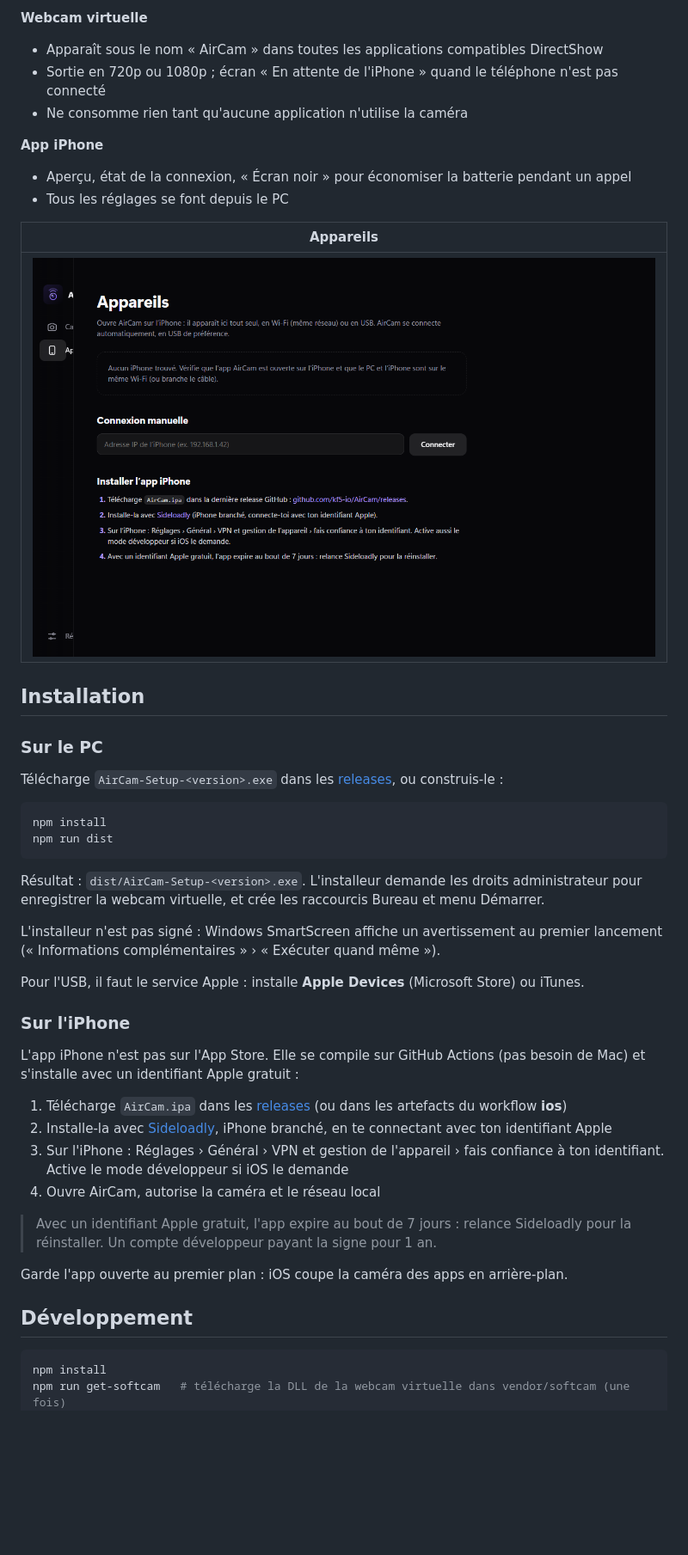
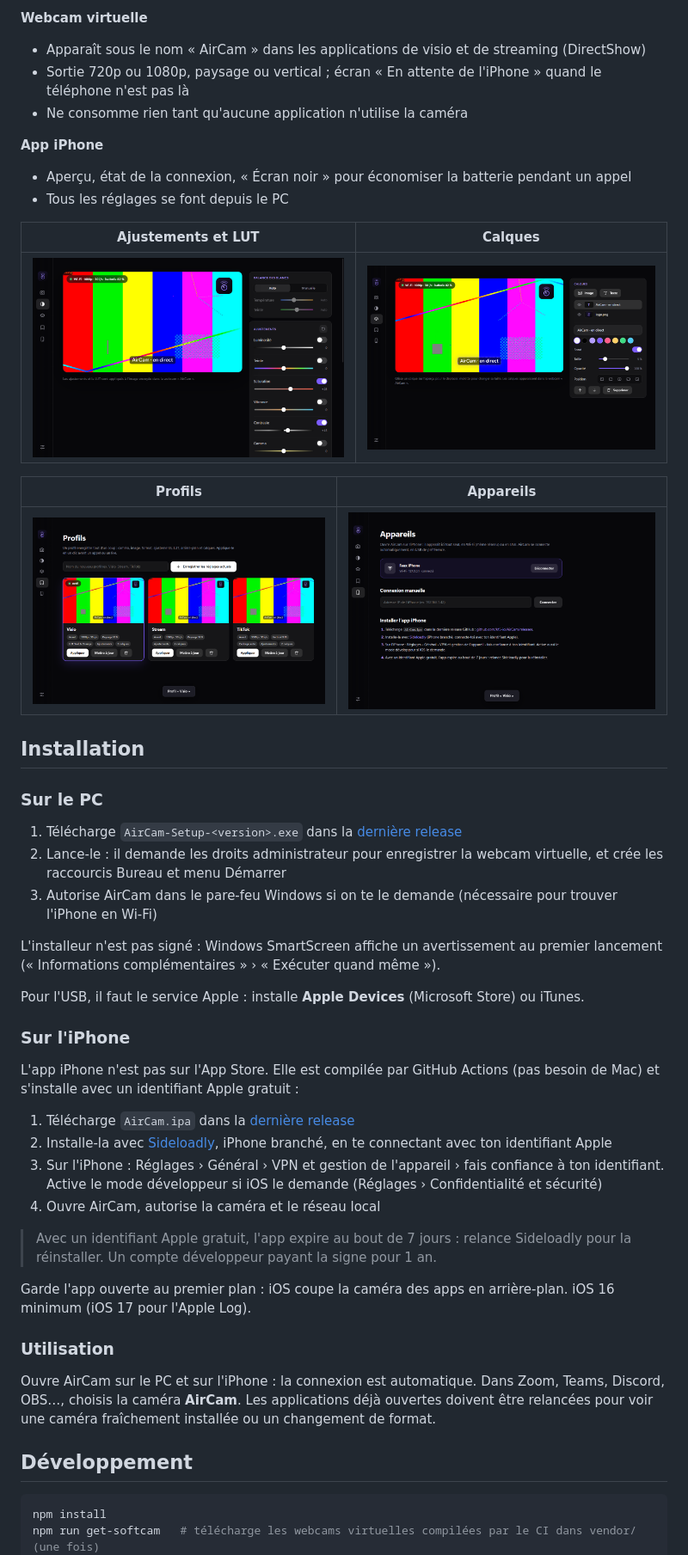
Before and after one commit to kf5-io/AirCam, a Markdown page: README.md, the part around one of its changes. Shown at 86% size. GitHub-like rendering; pictures changed too: docs/ajustements.png (added), docs/appareils.png, docs/calques.png (added); blank space fills up the shorter version.

Commit message:
docs: README refresh (all pages, screenshots, install & usage)

````diff
--- a/README.md
+++ b/README.md
@@ -51,29 +52,28 @@
 
 **Webcam virtuelle**
-- Apparaît sous le nom « AirCam » dans toutes les applications compatibles DirectShow
-- Sortie en 720p ou 1080p ; écran « En attente de l'iPhone » quand le téléphone n'est pas connecté
+- Apparaît sous le nom « AirCam » dans les applications de visio et de streaming (DirectShow)
+- Sortie 720p ou 1080p, paysage ou vertical ; écran « En attente de l'iPhone » quand le téléphone n'est pas là
 - Ne consomme rien tant qu'aucune application n'utilise la caméra
 
 **App iPhone**
 - Aperçu, état de la connexion, « Écran noir » pour économiser la batterie pendant un appel
 - Tous les réglages se font depuis le PC
 
-| Appareils |
-|---|
-| ![Appareils](docs/appareils.png) |
+| Ajustements et LUT | Calques |
+|---|---|
+| ![Ajustements](docs/ajustements.png) | ![Calques](docs/calques.png) |
+
+| Profils | Appareils |
+|---|---|
+| ![Profils](docs/profils.png) | ![Appareils](docs/appareils.png) |
 
 ## Installation
 
 ### Sur le PC
 
-Télécharge `AirCam-Setup-<version>.exe` dans les [releases](https://github.com/kf5-io/AirCam/releases), ou construis-le :
-
-```sh
-npm install
-npm run dist
-```
-
-Résultat : `dist/AirCam-Setup-<version>.exe`. L'installeur demande les droits administrateur pour enregistrer la webcam virtuelle, et crée les raccourcis Bureau et menu Démarrer.
+1. Télécharge `AirCam-Setup-<version>.exe` dans la [dernière release](https://github.com/kf5-io/AirCam/releases/latest)
+2. Lance-le : il demande les droits administrateur pour enregistrer la webcam virtuelle, et crée les raccourcis Bureau et menu Démarrer
+3. Autorise AirCam dans le pare-feu Windows si on te le demande (nécessaire pour trouver l'iPhone en Wi-Fi)
 
 L'installeur n'est pas signé : Windows SmartScreen affiche un avertissement au premier lancement (« Informations complémentaires » › « Exécuter quand même »).
 
@@ -81,20 +81,24 @@ Pour l'USB, il faut le service Apple : installe **Apple Devices** (Microsoft Sto
 
 ### Sur l'iPhone
 
-L'app iPhone n'est pas sur l'App Store. Elle se compile sur GitHub Actions (pas besoin de Mac) et s'installe avec un identifiant Apple gratuit :
+L'app iPhone n'est pas sur l'App Store. Elle est compilée par GitHub Actions (pas besoin de Mac) et s'installe avec un identifiant Apple gratuit :
 
-1. Télécharge `AirCam.ipa` dans les [releases](https://github.com/kf5-io/AirCam/releases) (ou dans les artefacts du workflow **ios**)
+1. Télécharge `AirCam.ipa` dans la [dernière release](https://github.com/kf5-io/AirCam/releases/latest)
 2. Installe-la avec [Sideloadly](https://sideloadly.io), iPhone branché, en te connectant avec ton identifiant Apple
-3. Sur l'iPhone : Réglages › Général › VPN et gestion de l'appareil › fais confiance à ton identifiant. Active le mode développeur si iOS le demande
+3. Sur l'iPhone : Réglages › Général › VPN et gestion de l'appareil › fais confiance à ton identifiant. Active le mode développeur si iOS le demande (Réglages › Confidentialité et sécurité)
 4. Ouvre AirCam, autorise la caméra et le réseau local
 
 > Avec un identifiant Apple gratuit, l'app expire au bout de 7 jours : relance Sideloadly pour la réinstaller. Un compte développeur payant la signe pour 1 an.
 
-Garde l'app ouverte au premier plan : iOS coupe la caméra des apps en arrière-plan.
+Garde l'app ouverte au premier plan : iOS coupe la caméra des apps en arrière-plan. iOS 16 minimum (iOS 17 pour l'Apple Log).
+
+### Utilisation
+
+Ouvre AirCam sur le PC et sur l'iPhone : la connexion est automatique. Dans Zoom, Teams, Discord, OBS…, choisis la caméra **AirCam**. Les applications déjà ouvertes doivent être relancées pour voir une caméra fraîchement installée ou un changement de format.
 
 ## Développement
 
 ```sh
 npm install
-npm run get-softcam   # télécharge la DLL de la webcam virtuelle dans vendor/softcam (une fois)
+npm run get-softcam   # télécharge les webcams virtuelles compilées par le CI dans vendor/ (une fois)
 npm start             # lance l'app
````
Also changed, not shown: other parts of README.md (+28 -24 lines), docs/camera.png.
